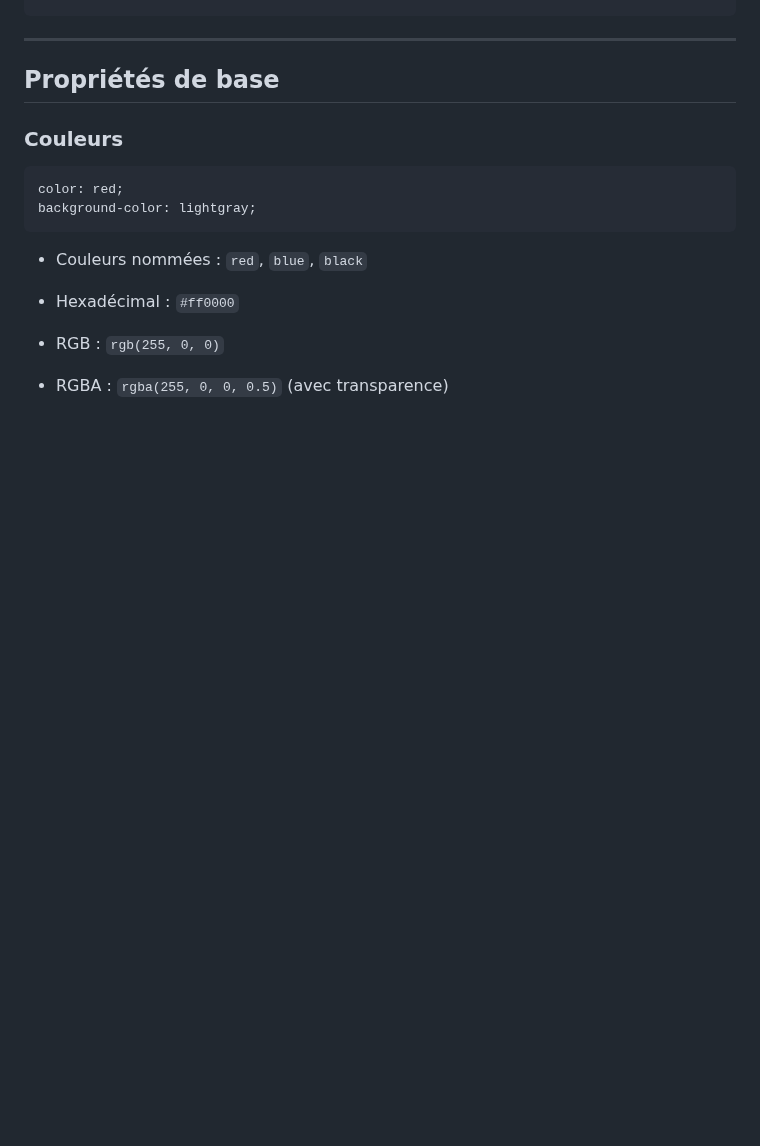
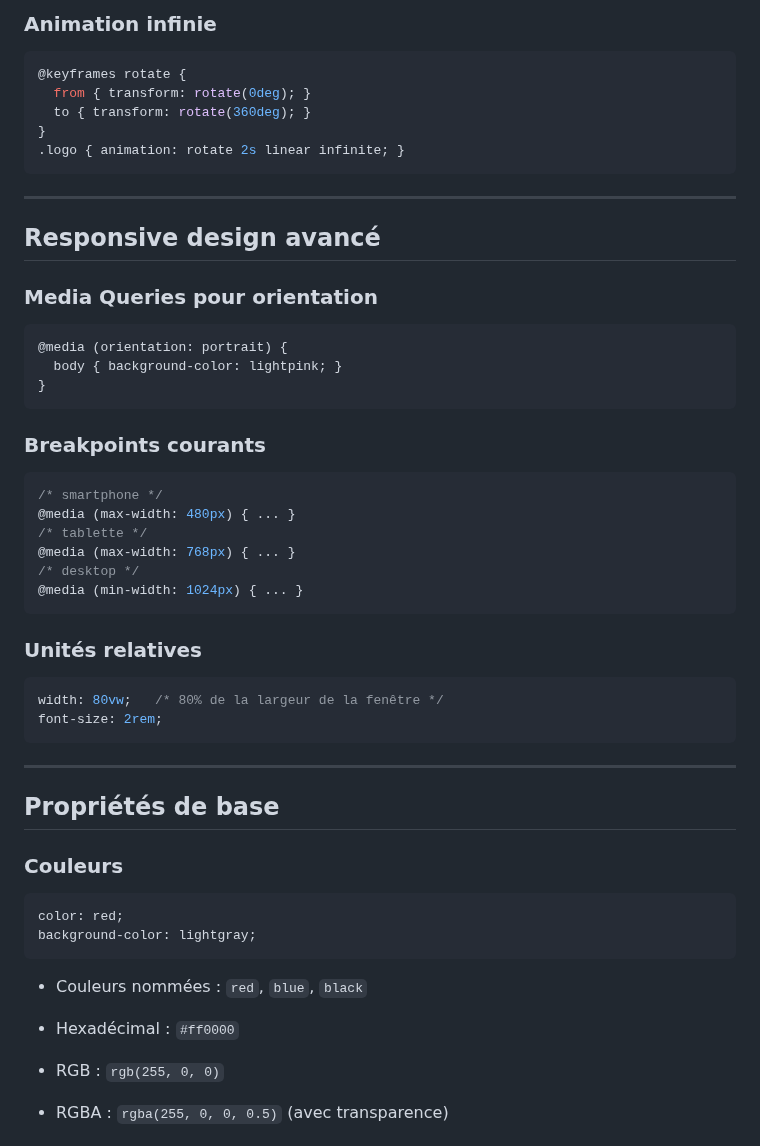
Before and after one commit to AlexerV/alexer-programmation, a Markdown page: css/cours.md, the part around one of its changes. GitHub-like rendering; blank space fills up the shorter version.

````diff
--- a/css/cours.md
+++ b/css/cours.md
@@ -66,3 +211,36 @@ h1, h2, h3 {
+### Animation infinie
+```css
+@keyframes rotate {
+  from { transform: rotate(0deg); }
+  to { transform: rotate(360deg); }
+}
+.logo { animation: rotate 2s linear infinite; }
+```
+
+---
+
+## Responsive design avancé
+### Media Queries pour orientation
+```css
+@media (orientation: portrait) {
+  body { background-color: lightpink; }
+}
+```
+
+### Breakpoints courants
+```css
+/* smartphone */
+@media (max-width: 480px) { ... }
+/* tablette */
+@media (max-width: 768px) { ... }
+/* desktop */
+@media (min-width: 1024px) { ... }
+```
+
+### Unités relatives
+```css
+width: 80vw;   /* 80% de la largeur de la fenêtre */
+font-size: 2rem;
 ```
 
 ---
````
Also changed, not shown: other parts of css/cours.md (+145 -0 lines).
